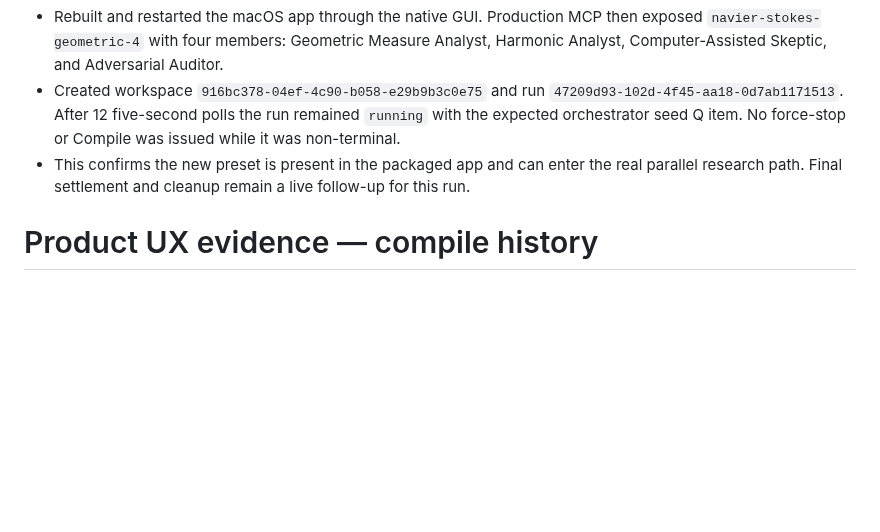
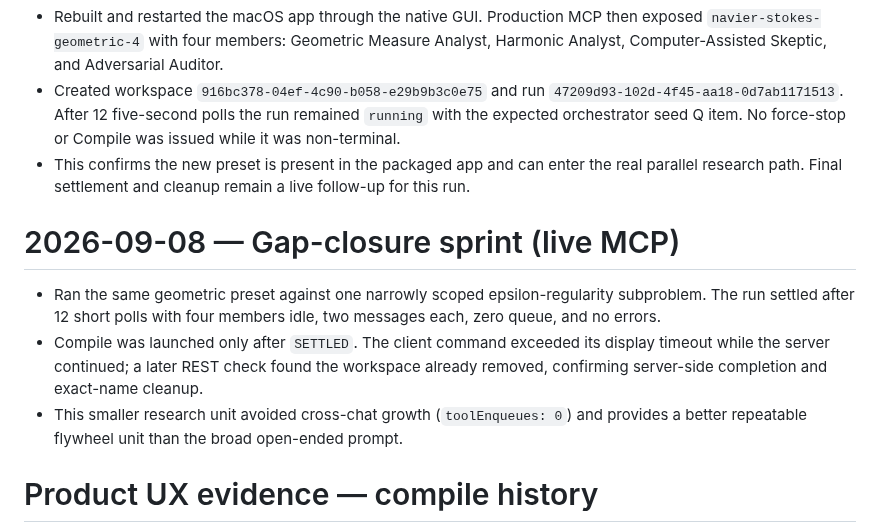
Before and after one commit to Unjuno/multicontext-chat, a Markdown page: docs/PRODUCT_RUNTIME_CHECK.md, the part around the change. Drawn GitHub-style; blank space fills up the shorter version.

Commit message:
record focused Navier-Stokes gap sprint

```diff
--- a/docs/PRODUCT_RUNTIME_CHECK.md
+++ b/docs/PRODUCT_RUNTIME_CHECK.md
@@ -130,6 +130,12 @@
 - Created workspace `916bc378-04ef-4c90-b058-e29b9b3c0e75` and run `47209d93-102d-4f45-aa18-0d7ab1171513`. After 12 five-second polls the run remained `running` with the expected orchestrator seed Q item. No force-stop or Compile was issued while it was non-terminal.
 - This confirms the new preset is present in the packaged app and can enter the real parallel research path. Final settlement and cleanup remain a live follow-up for this run.
 
+# 2026-09-08 — Gap-closure sprint (live MCP)
+
+- Ran the same geometric preset against one narrowly scoped epsilon-regularity subproblem. The run settled after 12 short polls with four members idle, two messages each, zero queue, and no errors.
+- Compile was launched only after `SETTLED`. The client command exceeded its display timeout while the server continued; a later REST check found the workspace already removed, confirming server-side completion and exact-name cleanup.
+- This smaller research unit avoided cross-chat growth (`toolEnqueues: 0`) and provides a better repeatable flywheel unit than the broad open-ended prompt.
+
 # Product UX evidence — compile history
 
 - Compile結果を最大5件保持し、最新結果と過去結果をUIで選択できるようにした。選択した結果は同じ画面からコピー／Markdown保存できる。既存の `lastCompile` を維持し、履歴未保持の旧データは起動時に自動移行する。`node --check public/app.js`、サーバーバンドル生成、`git diff --check` を確認済み。
```
